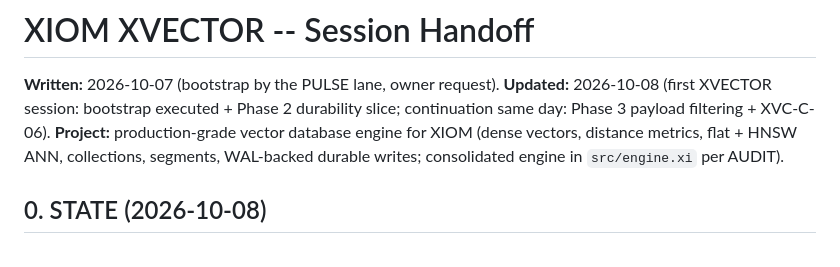
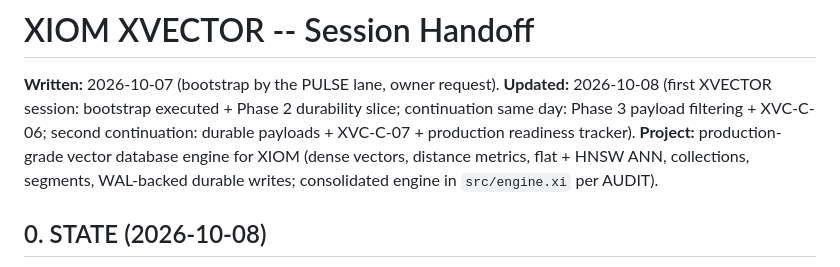
Before and after one commit to xiom-projects/xiom-xvector, a Markdown page: SESSION.md, the part around one of its changes. GitHub-like rendering.

```diff
--- a/SESSION.md
+++ b/SESSION.md
@@ -5,7 +5,9 @@
 
 **Written:** 2026-10-07 (bootstrap by the PULSE lane, owner request).
 **Updated:** 2026-10-08 (first XVECTOR session: bootstrap executed + Phase 2
-durability slice; continuation same day: Phase 3 payload filtering + XVC-C-06).
+durability slice; continuation same day: Phase 3 payload filtering +
+XVC-C-06; second continuation: durable payloads + XVC-C-07 + production
+readiness tracker).
 **Project:** production-grade vector database engine for XIOM (dense
 vectors, distance metrics, flat + HNSW ANN, collections, segments,
 WAL-backed durable writes; consolidated engine in `src/engine.xi` per AUDIT).
```
Also changed, not shown: other parts of SESSION.md (+45 -32 lines).
